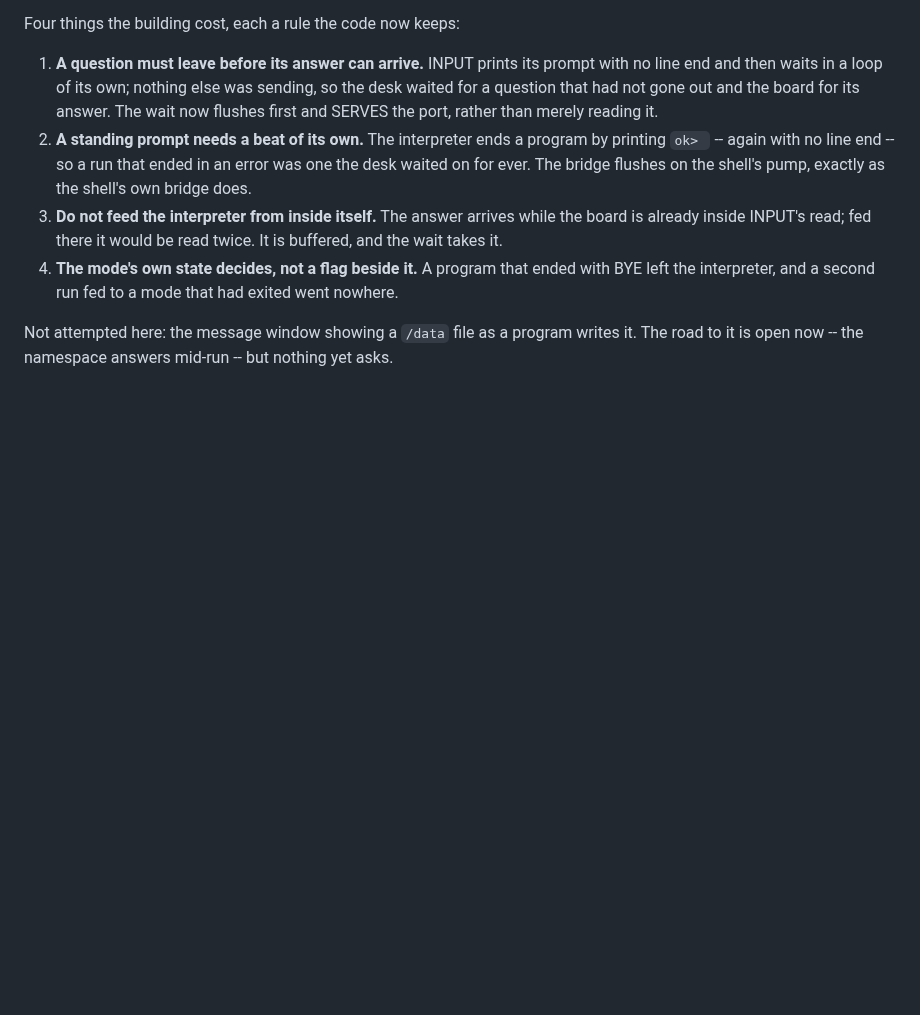
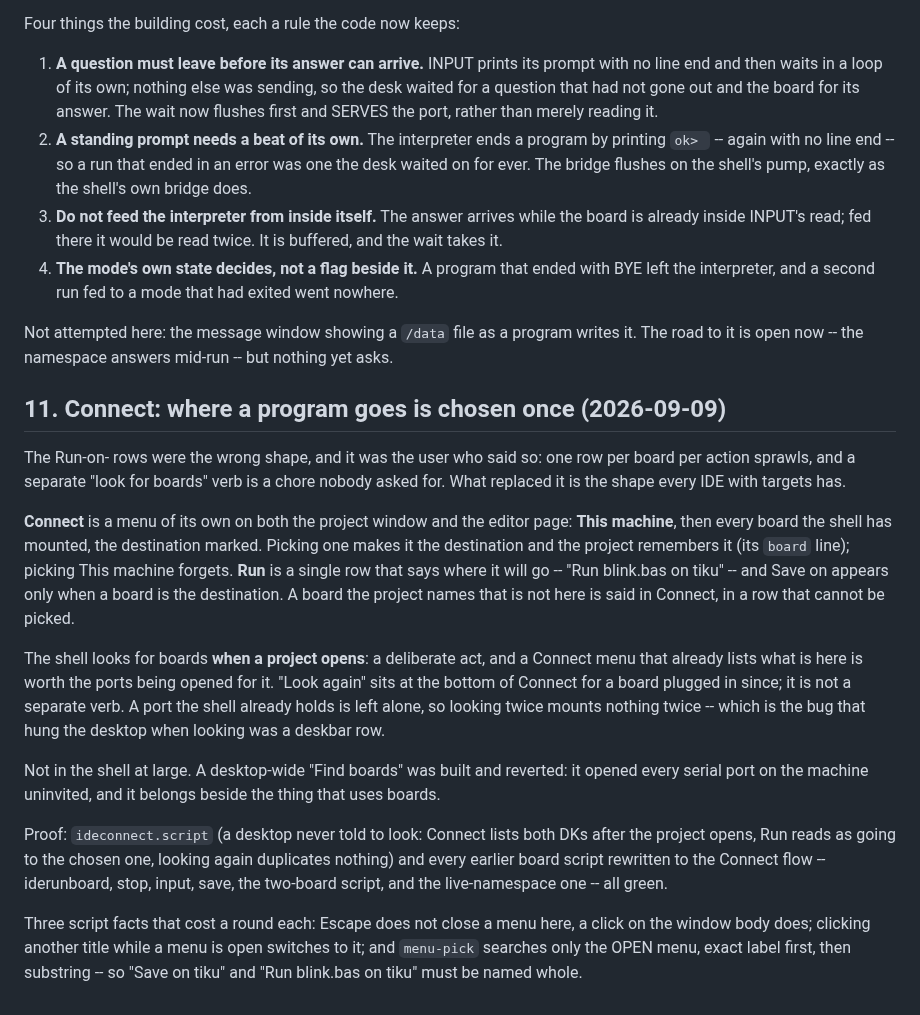
Before and after one commit to tikuos/TikuDesktop, a Markdown page: apps/PLAN-basic-on-board.md, the part around the change. Rendered like a GitHub page; blank space fills up the shorter version.

Commit message:
Plan: Connect replaces the run-on-board rows
- Why the rows and a separate look verb were the wrong shape, and what
  hung the desktop when looking lived in the deskbar
- The three menu facts scripts have to know

```diff
--- a/apps/PLAN-basic-on-board.md
+++ b/apps/PLAN-basic-on-board.md
@@ -360,3 +360,42 @@ Four things the building cost, each a rule the code now keeps:
 Not attempted here: the message window showing a `/data` file as a
 program writes it.  The road to it is open now -- the namespace answers
 mid-run -- but nothing yet asks.
+
+## 11. Connect: where a program goes is chosen once (2026-09-09)
+
+The Run-on-<board> rows were the wrong shape, and it was the user who
+said so: one row per board per action sprawls, and a separate "look for
+boards" verb is a chore nobody asked for.  What replaced it is the shape
+every IDE with targets has.
+
+**Connect** is a menu of its own on both the project window and the
+editor page: **This machine**, then every board the shell has mounted,
+the destination marked.  Picking one makes it the destination and the
+project remembers it (its `board` line); picking This machine forgets.
+**Run** is a single row that says where it will go -- "Run blink.bas on
+tiku" -- and Save on <board> appears only when a board is the
+destination.  A board the project names that is not here is said in
+Connect, in a row that cannot be picked.
+
+The shell looks for boards **when a project opens**: a deliberate act,
+and a Connect menu that already lists what is here is worth the ports
+being opened for it.  "Look again" sits at the bottom of Connect for a
+board plugged in since; it is not a separate verb.  A port the shell
+already holds is left alone, so looking twice mounts nothing twice --
+which is the bug that hung the desktop when looking was a deskbar row.
+
+Not in the shell at large.  A desktop-wide "Find boards" was built and
+reverted: it opened every serial port on the machine uninvited, and it
+belongs beside the thing that uses boards.
+
+Proof: `ideconnect.script` (a desktop never told to look: Connect lists
+both DKs after the project opens, Run reads as going to the chosen one,
+looking again duplicates nothing) and every earlier board script
+rewritten to the Connect flow -- iderunboard, stop, input, save, the
+two-board script, and the live-namespace one -- all green.
+
+Three script facts that cost a round each: Escape does not close a menu
+here, a click on the window body does; clicking another title while a
+menu is open switches to it; and `menu-pick` searches only the OPEN
+menu, exact label first, then substring -- so "Save on tiku" and "Run
+blink.bas on tiku" must be named whole.
```
